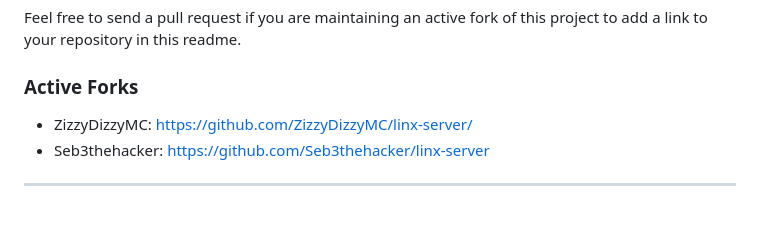
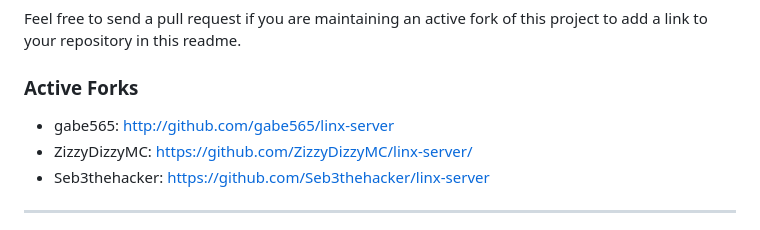
Before and after one commit to andreimarcu/linx-server, a Markdown page: README.md, the part around the change. GitHub-like rendering.

Commit message:
docs: add gabe565's fork (#275)

```diff
--- a/README.md
+++ b/README.md
@@ -4,6 +4,7 @@ Feel free to send a pull request if you are maintaining an active fork of this p
 
 
 ### Active Forks
+- gabe565: [http://github.com/gabe565/linx-server](https://github.com/gabe565/linx-server)
 - ZizzyDizzyMC: [https://github.com/ZizzyDizzyMC/linx-server/](https://github.com/ZizzyDizzyMC/linx-server/)
 - Seb3thehacker: [https://github.com/Seb3thehacker/linx-server](https://github.com/Seb3thehacker/linx-server)
 
```
